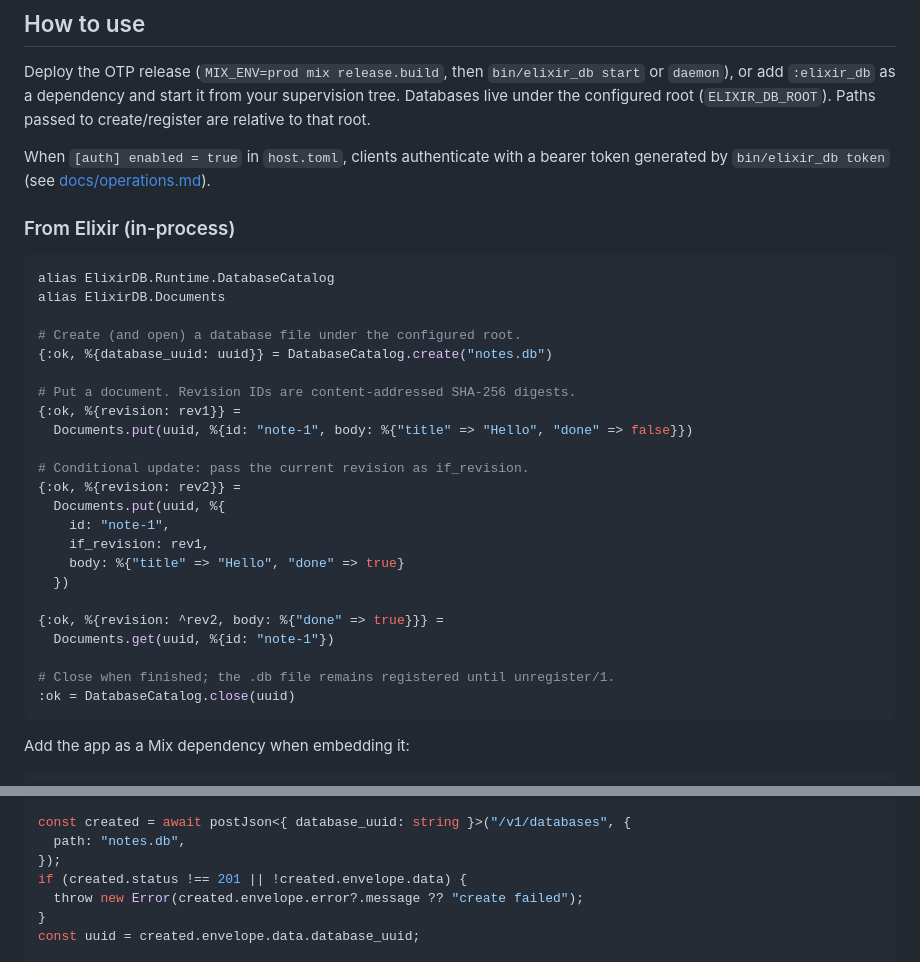
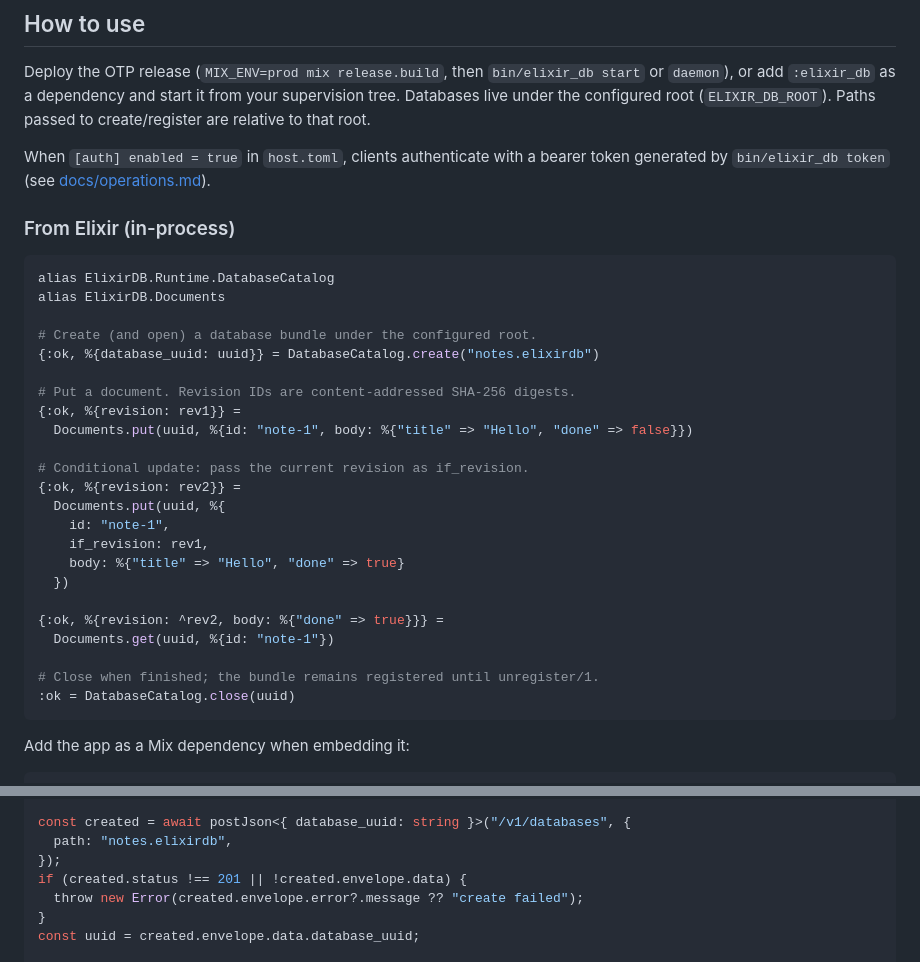
Before and after one commit to jmarceno/vialkeeper, a Markdown page: README.md, 2 parts joined by grey strips. Drawn GitHub-style.

````diff
--- a/README.md
+++ b/README.md
@@ -51,8 +54,8 @@ token generated by `bin/elixir_db token` (see
 alias ElixirDB.Runtime.DatabaseCatalog
 alias ElixirDB.Documents
 
-# Create (and open) a database file under the configured root.
-{:ok, %{database_uuid: uuid}} = DatabaseCatalog.create("notes.db")
+# Create (and open) a database bundle under the configured root.
+{:ok, %{database_uuid: uuid}} = DatabaseCatalog.create("notes.elixirdb")
 
 # Put a document. Revision IDs are content-addressed SHA-256 digests.
 {:ok, %{revision: rev1}} =
@@ -69,7 +72,7 @@ alias ElixirDB.Documents
 {:ok, %{revision: ^rev2, body: %{"done" => true}}} =
   Documents.get(uuid, %{id: "note-1"})
 
-# Close when finished; the .db file remains registered until unregister/1.
+# Close when finished; the bundle remains registered until unregister/1.
 :ok = DatabaseCatalog.close(uuid)
 ```
 
@@ -121,7 +124,7 @@ async function postJson<T>(
 }
 
 const created = await postJson<{ database_uuid: string }>("/v1/databases", {
-  path: "notes.db",
+  path: "notes.elixirdb",
 });
 if (created.status !== 201 || !created.envelope.data) {
   throw new Error(created.envelope.error?.message ?? "create failed");
````
Also changed, not shown: other parts of README.md (+55 -18 lines), docs/operations.md (added, +212 -0 lines), docs/requirements-matrix.md (added, +70 -0 lines).
